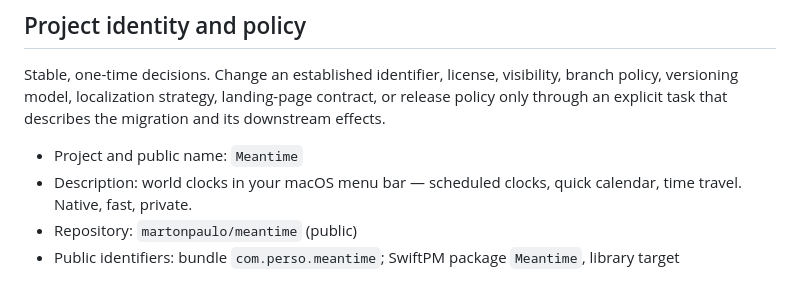
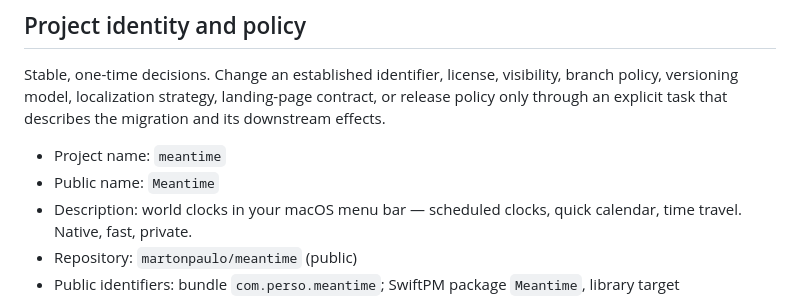
Before and after one commit to martonpaulo/meantime, a Markdown page: AGENTS.md, the part around the change. Rendered like a GitHub page.

Commit message:
docs: record the project slug and public name separately
Refs martonpaulo/skill-deck#286

Co-Authored-By: Claude Opus 5 <noreply@anthropic.com>

```diff
--- a/AGENTS.md
+++ b/AGENTS.md
@@ -15,7 +15,8 @@ visibility, branch policy, versioning model, localization strategy, landing-page
 contract, or release policy only through an explicit task that describes the
 migration and its downstream effects.
 
-- Project and public name: `Meantime`
+- Project name: `meantime`
+- Public name: `Meantime`
 - Description: world clocks in your macOS menu bar — scheduled clocks, quick
   calendar, time travel. Native, fast, private.
 - Repository: `martonpaulo/meantime` (public)
```
